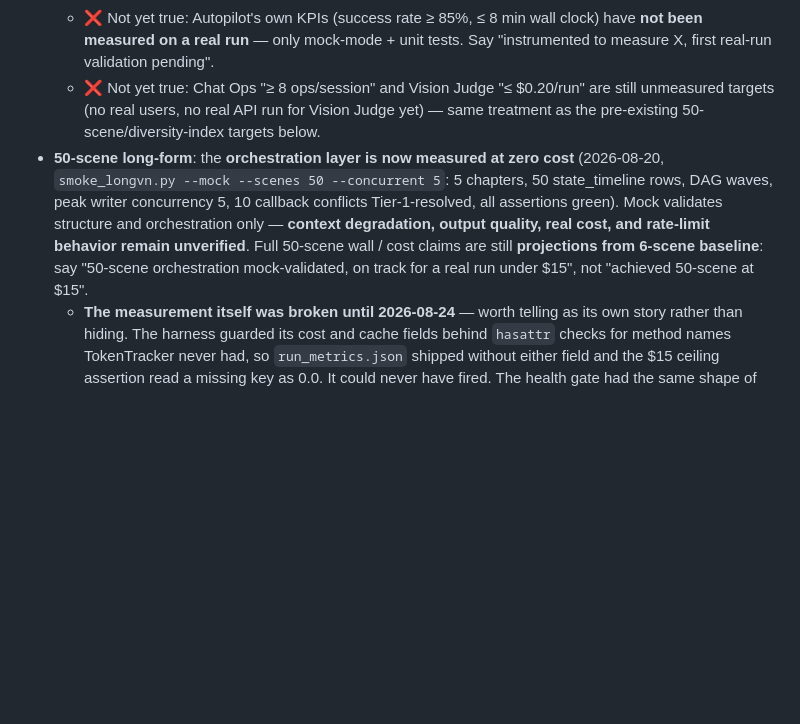
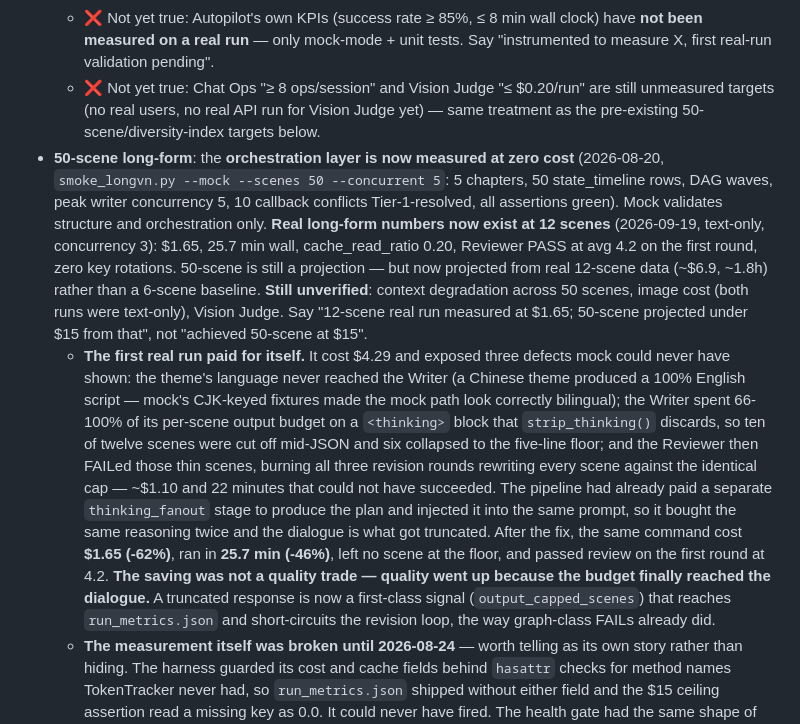
Before and after one commit to oopwoof/VN-agent, a Markdown page: docs/v4/RESUME_BRIEF_v4.md, the part around the change. Drawn GitHub-style; blank space fills up the shorter version.

```diff
--- a/docs/v4/RESUME_BRIEF_v4.md
+++ b/docs/v4/RESUME_BRIEF_v4.md
@@ -533,7 +533,8 @@ Format: **Claim** · **Quantification** · **Evidence path/commit**. Ordered str
   - ❌ Not yet true, do not claim: **manual browser click-through verification** of any of P2-P5's UX has been done (explicitly deferred since 2026-07-21, still open 2026-07-29) — say "code-complete and test-covered, UI walkthrough pending" not "demoed live".
   - ❌ Not yet true: Autopilot's own KPIs (success rate ≥ 85%, ≤ 8 min wall clock) have **not been measured on a real run** — only mock-mode + unit tests. Say "instrumented to measure X, first real-run validation pending".
   - ❌ Not yet true: Chat Ops "≥ 8 ops/session" and Vision Judge "≤ $0.20/run" are still unmeasured targets (no real users, no real API run for Vision Judge yet) — same treatment as the pre-existing 50-scene/diversity-index targets below.
-- **50-scene long-form**: the **orchestration layer is now measured at zero cost** (2026-08-20, `smoke_longvn.py --mock --scenes 50 --concurrent 5`: 5 chapters, 50 state_timeline rows, DAG waves, peak writer concurrency 5, 10 callback conflicts Tier-1-resolved, all assertions green). Mock validates structure and orchestration only — **context degradation, output quality, real cost, and rate-limit behavior remain unverified**. Full 50-scene wall / cost claims are still **projections from 6-scene baseline**: say "50-scene orchestration mock-validated, on track for a real run under $15", not "achieved 50-scene at $15".
+- **50-scene long-form**: the **orchestration layer is now measured at zero cost** (2026-08-20, `smoke_longvn.py --mock --scenes 50 --concurrent 5`: 5 chapters, 50 state_timeline rows, DAG waves, peak writer concurrency 5, 10 callback conflicts Tier-1-resolved, all assertions green). Mock validates structure and orchestration only. **Real long-form numbers now exist at 12 scenes** (2026-09-19, text-only, concurrency 3): $1.65, 25.7 min wall, cache_read_ratio 0.20, Reviewer PASS at avg 4.2 on the first round, zero key rotations. 50-scene is still a projection — but now projected from real 12-scene data (~$6.9, ~1.8h) rather than a 6-scene baseline. **Still unverified**: context degradation across 50 scenes, image cost (both runs were text-only), Vision Judge. Say "12-scene real run measured at $1.65; 50-scene projected under $15 from that", not "achieved 50-scene at $15".
+  - **The first real run paid for itself.** It cost $4.29 and exposed three defects mock could never have shown: the theme's language never reached the Writer (a Chinese theme produced a 100% English script — mock's CJK-keyed fixtures made the mock path look correctly bilingual); the Writer spent 66-100% of its per-scene output budget on a `<thinking>` block that `strip_thinking()` discards, so ten of twelve scenes were cut off mid-JSON and six collapsed to the five-line floor; and the Reviewer then FAILed those thin scenes, burning all three revision rounds rewriting every scene against the identical cap — ~$1.10 and 22 minutes that could not have succeeded. The pipeline had already paid a separate `thinking_fanout` stage to produce the plan and injected it into the same prompt, so it bought the same reasoning twice and the dialogue is what got truncated. After the fix, the same command cost **$1.65 (-62%)**, ran in **25.7 min (-46%)**, left no scene at the floor, and passed review on the first round at 4.2. **The saving was not a quality trade — quality went up because the budget finally reached the dialogue.** A truncated response is now a first-class signal (`output_capped_scenes`) that reaches `run_metrics.json` and short-circuits the revision loop, the way graph-class FAILs already did.
   - **The measurement itself was broken until 2026-08-24** — worth telling as its own story rather than hiding. The harness guarded its cost and cache fields behind `hasattr` checks for method names TokenTracker never had, so `run_metrics.json` shipped without either field and the $15 ceiling assertion read a missing key as 0.0. It could never have fired. The health gate had the same shape of problem from the other direction: its wall-clock baseline assumed 18s/scene while the only real run on record measured 61s/scene, so it would have flagged healthy runs RED and, with `--abort-on-degradation`, killed the expensive tier over ordinary throughput. Both fixed, plus a mid-flight `--max-budget-usd` cutoff (post-run assertions cannot stop a run that goes wrong at scene 5 of 50 and keeps paying) and a crash path that still writes the run record. **The lesson to tell: a validation harness needs its own validation — "the assertion passed" and "the assertion ran" are different claims.**
 - **Diversity index ≥ 30%**: **target**, not measured. Say "target 30%+" not "achieved 30%+".
 - **Vision Judge validity**: built (P4 M0), but only mock-verified (visual inspection of English + Chinese mock-generated screenshots). Do NOT claim Vision-Judge Pearson r or a real cost-per-run figure; only claim the cross-Sonnet-vs-GPT-4o r=0.643 which IS measured (that's a different, v3-era judge pair).
```
Also changed, not shown: docs/v3/SHOWCASE_v3.md (+1 -1 lines), docs/v4/RESUME_BRIEF_v4_CN.md (+2 -1 lines).
